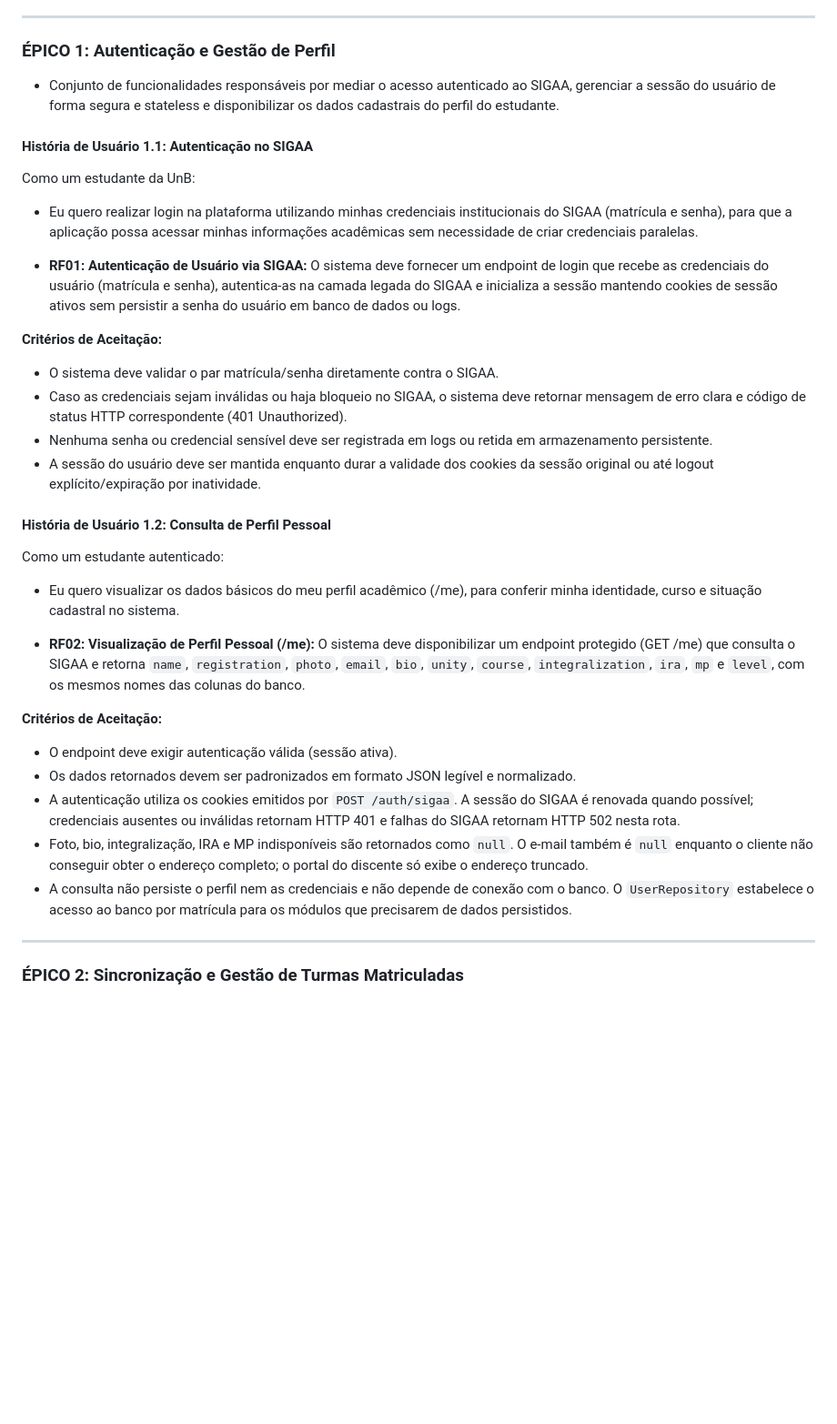
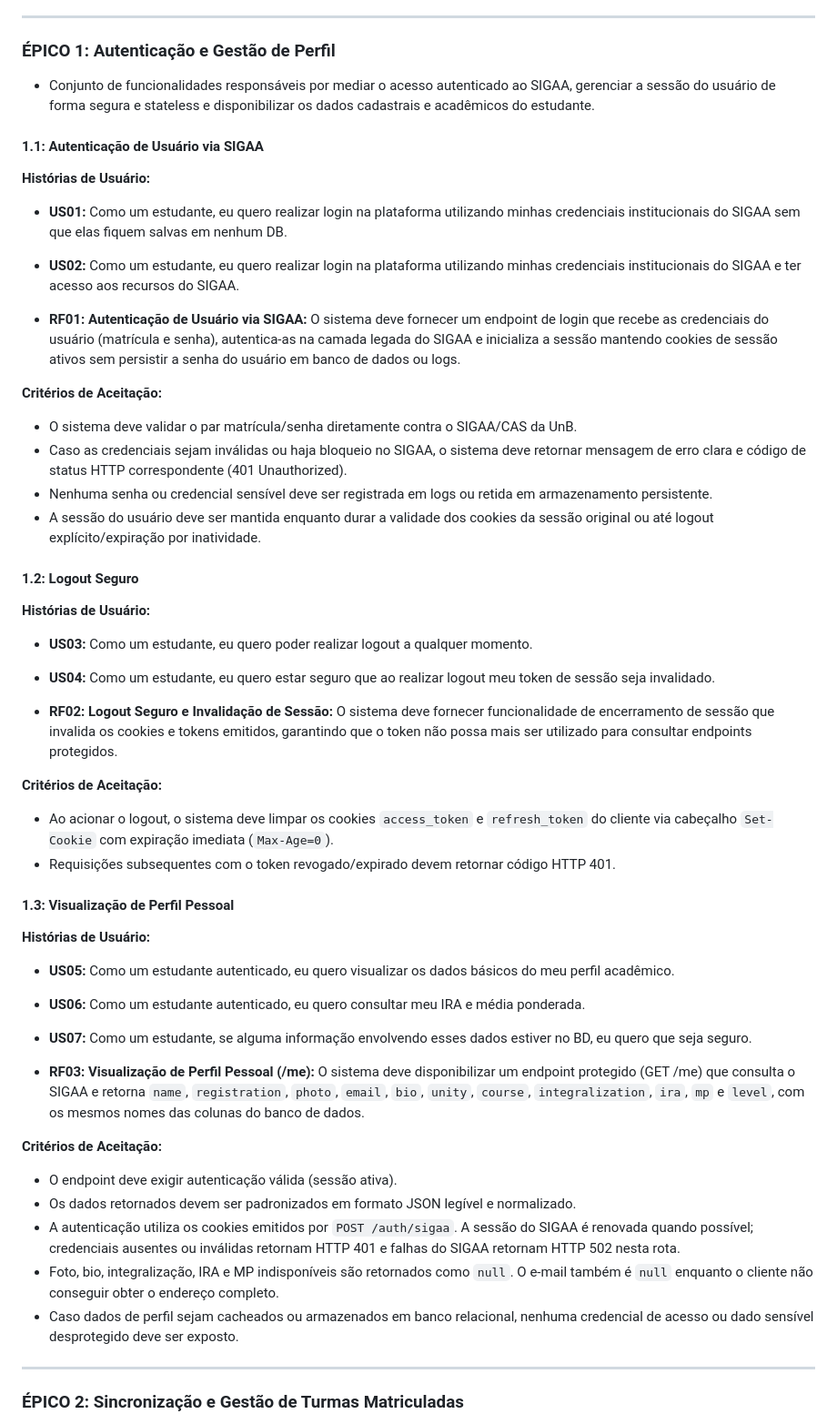
Before and after one commit to unb-mds/2026-2-Followw, a Markdown page: docs/requisitos.md, the part around one of its changes. Shown at 91% size. Rendered like a GitHub page; blank space fills up the shorter version.

```diff
--- a/docs/requisitos.md
+++ b/docs/requisitos.md
@@ -23,32 +23,46 @@ Data: 15 de Setembro de 2026
 ---
 
 ### **ÉPICO 1: Autenticação e Gestão de Perfil**
-* Conjunto de funcionalidades responsáveis por mediar o acesso autenticado ao SIGAA, gerenciar a sessão do usuário de forma segura e stateless e disponibilizar os dados cadastrais do perfil do estudante.
+* Conjunto de funcionalidades responsáveis por mediar o acesso autenticado ao SIGAA, gerenciar a sessão do usuário de forma segura e stateless e disponibilizar os dados cadastrais e acadêmicos do estudante.
 
-#### **História de Usuário 1.1: Autenticação no SIGAA**
-Como um estudante da UnB:
-* Eu quero realizar login na plataforma utilizando minhas credenciais institucionais do SIGAA (matrícula e senha), para que a aplicação possa acessar minhas informações acadêmicas sem necessidade de criar credenciais paralelas.
+#### **1.1: Autenticação de Usuário via SIGAA**
+**Histórias de Usuário:**
+* **US01:** Como um estudante, eu quero realizar login na plataforma utilizando minhas credenciais institucionais do SIGAA sem que elas fiquem salvas em nenhum DB.
+* **US02:** Como um estudante, eu quero realizar login na plataforma utilizando minhas credenciais institucionais do SIGAA e ter acesso aos recursos do SIGAA.
 
 * **RF01: Autenticação de Usuário via SIGAA:** O sistema deve fornecer um endpoint de login que recebe as credenciais do usuário (matrícula e senha), autentica-as na camada legada do SIGAA e inicializa a sessão mantendo cookies de sessão ativos sem persistir a senha do usuário em banco de dados ou logs.
 
 **Critérios de Aceitação:**
-* O sistema deve validar o par matrícula/senha diretamente contra o SIGAA.
+* O sistema deve validar o par matrícula/senha diretamente contra o SIGAA/CAS da UnB.
 * Caso as credenciais sejam inválidas ou haja bloqueio no SIGAA, o sistema deve retornar mensagem de erro clara e código de status HTTP correspondente (401 Unauthorized).
 * Nenhuma senha ou credencial sensível deve ser registrada em logs ou retida em armazenamento persistente.
 * A sessão do usuário deve ser mantida enquanto durar a validade dos cookies da sessão original ou até logout explícito/expiração por inatividade.
 
-#### **História de Usuário 1.2: Consulta de Perfil Pessoal**
-Como um estudante autenticado:
-* Eu quero visualizar os dados básicos do meu perfil acadêmico (/me), para conferir minha identidade, curso e situação cadastral no sistema.
+#### **1.2: Logout Seguro**
+**Histórias de Usuário:**
+* **US03:** Como um estudante, eu quero poder realizar logout a qualquer momento.
+* **US04:** Como um estudante, eu quero estar seguro que ao realizar logout meu token de sessão seja invalidado.
 
-* **RF02: Visualização de Perfil Pessoal (/me):** O sistema deve disponibilizar um endpoint protegido (GET /me) que consulta o SIGAA e retorna `name`, `registration`, `photo`, `email`, `bio`, `unity`, `course`, `integralization`, `ira`, `mp` e `level`, com os mesmos nomes das colunas do banco.
+* **RF02: Logout Seguro e Invalidação de Sessão:** O sistema deve fornecer funcionalidade de encerramento de sessão que invalida os cookies e tokens emitidos, garantindo que o token não possa mais ser utilizado para consultar endpoints protegidos.
+
+**Critérios de Aceitação:**
+* Ao acionar o logout, o sistema deve limpar os cookies `access_token` e `refresh_token` do cliente via cabeçalho `Set-Cookie` com expiração imediata (`Max-Age=0`).
+* Requisições subsequentes com o token revogado/expirado devem retornar código HTTP 401.
+
+#### **1.3: Visualização de Perfil Pessoal**
+**Histórias de Usuário:**
+* **US05:** Como um estudante autenticado, eu quero visualizar os dados básicos do meu perfil acadêmico.
+* **US06:** Como um estudante autenticado, eu quero consultar meu IRA e média ponderada.
+* **US07:** Como um estudante, se alguma informação envolvendo esses dados estiver no BD, eu quero que seja seguro.
+
+* **RF03: Visualização de Perfil Pessoal (/me):** O sistema deve disponibilizar um endpoint protegido (GET /me) que consulta o SIGAA e retorna `name`, `registration`, `photo`, `email`, `bio`, `unity`, `course`, `integralization`, `ira`, `mp` e `level`, com os mesmos nomes das colunas do banco de dados.
 
 **Critérios de Aceitação:**
 * O endpoint deve exigir autenticação válida (sessão ativa).
 * Os dados retornados devem ser padronizados em formato JSON legível e normalizado.
 * A autenticação utiliza os cookies emitidos por `POST /auth/sigaa`. A sessão do SIGAA é renovada quando possível; credenciais ausentes ou inválidas retornam HTTP 401 e falhas do SIGAA retornam HTTP 502 nesta rota.
-* Foto, bio, integralização, IRA e MP indisponíveis são retornados como `null`. O e-mail também é `null` enquanto o cliente não conseguir obter o endereço completo; o portal do discente só exibe o endereço truncado.
-* A consulta não persiste o perfil nem as credenciais e não depende de conexão com o banco. O `UserRepository` estabelece o acesso ao banco por matrícula para os módulos que precisarem de dados persistidos.
+* Foto, bio, integralização, IRA e MP indisponíveis são retornados como `null`. O e-mail também é `null` enquanto o cliente não conseguir obter o endereço completo.
+* Caso dados de perfil sejam cacheados ou armazenados em banco relacional, nenhuma credencial de acesso ou dado sensível desprotegido deve ser exposto.
 
 ---
 
```
Also changed, not shown: other parts of docs/requisitos.md (+64 -34 lines).
